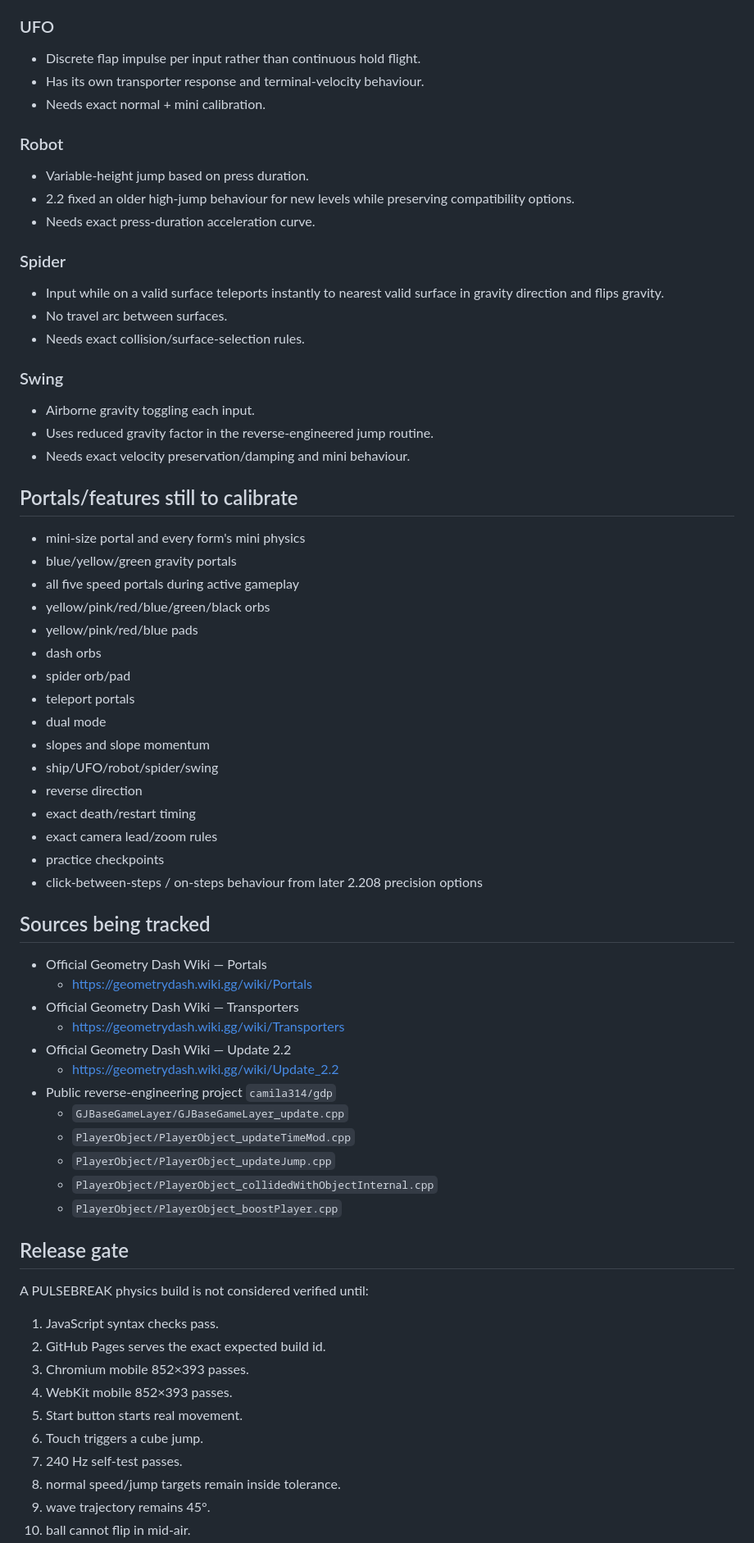
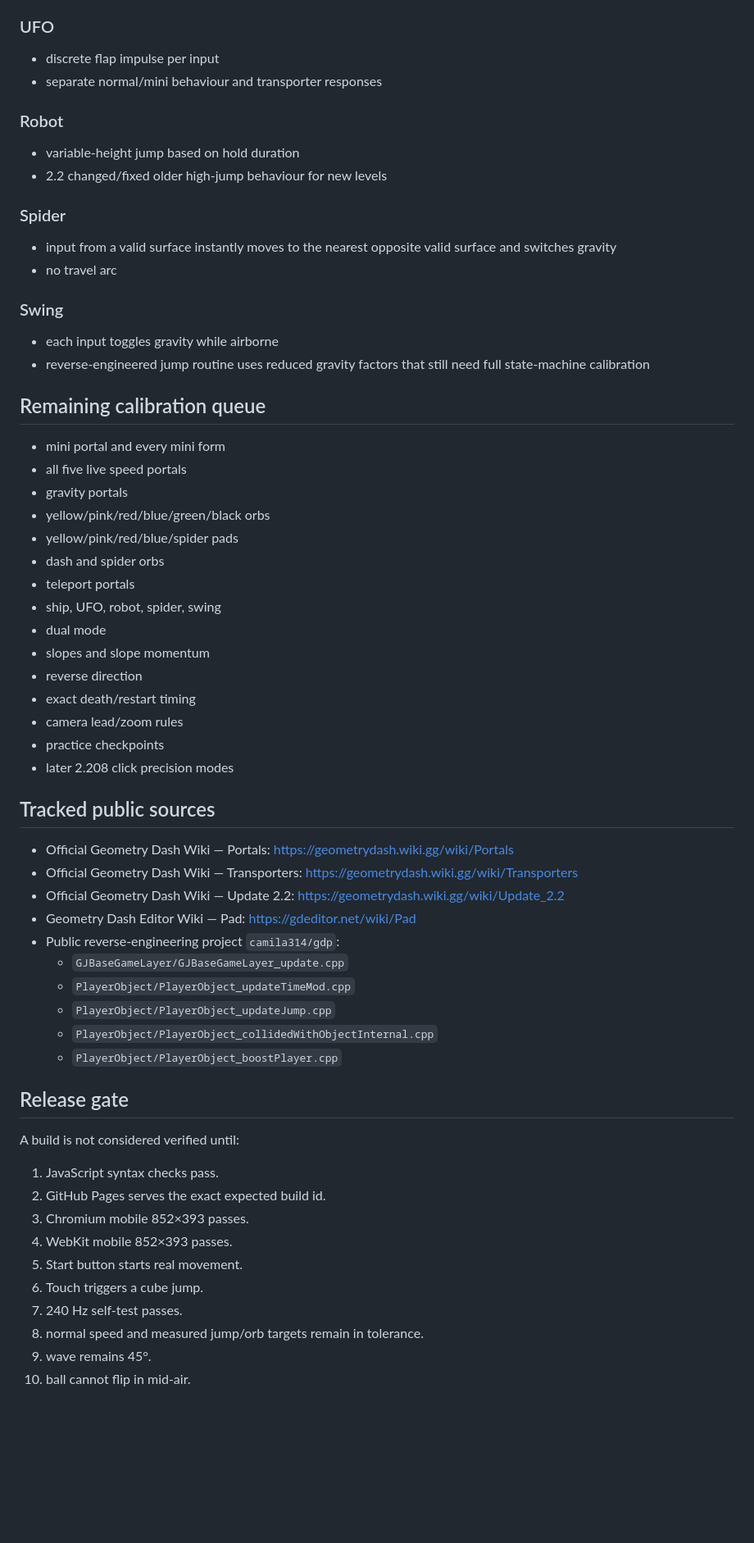
Before and after one commit to fox3nox/HomepageProjekt, a Markdown page: pulsebreak-v3/PHYSICS_RESEARCH.md, the part around one of its changes. Shown at 82% size. Rendered like a GitHub page; blank space fills up the shorter version.

```diff
--- a/pulsebreak-v3/PHYSICS_RESEARCH.md
+++ b/pulsebreak-v3/PHYSICS_RESEARCH.md
@@ -152,52 +128,45 @@ Current Crystal Rise only uses a yellow-style orb and it is still marked **appro
 
 ### UFO
-- Discrete flap impulse per input rather than continuous hold flight.
-- Has its own transporter response and terminal-velocity behaviour.
-- Needs exact normal + mini calibration.
+- discrete flap impulse per input
+- separate normal/mini behaviour and transporter responses
 
 ### Robot
-- Variable-height jump based on press duration.
-- 2.2 fixed an older high-jump behaviour for new levels while preserving compatibility options.
-- Needs exact press-duration acceleration curve.
+- variable-height jump based on hold duration
+- 2.2 changed/fixed older high-jump behaviour for new levels
 
 ### Spider
-- Input while on a valid surface teleports instantly to nearest valid surface in gravity direction and flips gravity.
-- No travel arc between surfaces.
-- Needs exact collision/surface-selection rules.
+- input from a valid surface instantly moves to the nearest opposite valid surface and switches gravity
+- no travel arc
 
 ### Swing
-- Airborne gravity toggling each input.
-- Uses reduced gravity factor in the reverse-engineered jump routine.
-- Needs exact velocity preservation/damping and mini behaviour.
+- each input toggles gravity while airborne
+- reverse-engineered jump routine uses reduced gravity factors that still need full state-machine calibration
 
-## Portals/features still to calibrate
+## Remaining calibration queue
 
-- mini-size portal and every form's mini physics
-- blue/yellow/green gravity portals
-- all five speed portals during active gameplay
+- mini portal and every mini form
+- all five live speed portals
+- gravity portals
 - yellow/pink/red/blue/green/black orbs
-- yellow/pink/red/blue pads
-- dash orbs
-- spider orb/pad
+- yellow/pink/red/blue/spider pads
+- dash and spider orbs
 - teleport portals
+- ship, UFO, robot, spider, swing
 - dual mode
 - slopes and slope momentum
-- ship/UFO/robot/spider/swing
 - reverse direction
 - exact death/restart timing
-- exact camera lead/zoom rules
+- camera lead/zoom rules
 - practice checkpoints
-- click-between-steps / on-steps behaviour from later 2.208 precision options
+- later 2.208 click precision modes
 
-## Sources being tracked
+## Tracked public sources
 
-- Official Geometry Dash Wiki — Portals
-  - https://geometrydash.wiki.gg/wiki/Portals
-- Official Geometry Dash Wiki — Transporters
-  - https://geometrydash.wiki.gg/wiki/Transporters
-- Official Geometry Dash Wiki — Update 2.2
-  - https://geometrydash.wiki.gg/wiki/Update_2.2
-- Public reverse-engineering project `camila314/gdp`
+- Official Geometry Dash Wiki — Portals: https://geometrydash.wiki.gg/wiki/Portals
+- Official Geometry Dash Wiki — Transporters: https://geometrydash.wiki.gg/wiki/Transporters
+- Official Geometry Dash Wiki — Update 2.2: https://geometrydash.wiki.gg/wiki/Update_2.2
+- Geometry Dash Editor Wiki — Pad: https://gdeditor.net/wiki/Pad
+- Public reverse-engineering project `camila314/gdp`:
   - `GJBaseGameLayer/GJBaseGameLayer_update.cpp`
   - `PlayerObject/PlayerObject_updateTimeMod.cpp`
   - `PlayerObject/PlayerObject_updateJump.cpp`
@@ -206,8 +175,7 @@ Current Crystal Rise only uses a yellow-style orb and it is still marked **appro
 
 ## Release gate
 
-A PULSEBREAK physics build is not considered verified until:
-
+A build is not considered verified until:
 1. JavaScript syntax checks pass.
 2. GitHub Pages serves the exact expected build id.
 3. Chromium mobile 852×393 passes.
@@ -215,6 +183,6 @@ A PULSEBREAK physics build is not considered verified until:
 5. Start button starts real movement.
 6. Touch triggers a cube jump.
 7. 240 Hz self-test passes.
-8. normal speed/jump targets remain inside tolerance.
-9. wave trajectory remains 45°.
+8. normal speed and measured jump/orb targets remain in tolerance.
+9. wave remains 45°.
 10. ball cannot flip in mid-air.
```
Also changed, not shown: other parts of pulsebreak-v3/PHYSICS_RESEARCH.md (+64 -88 lines).
